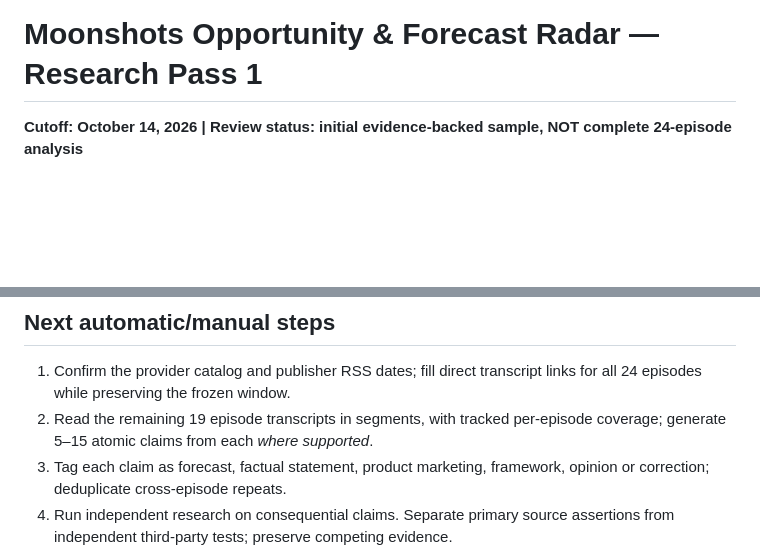
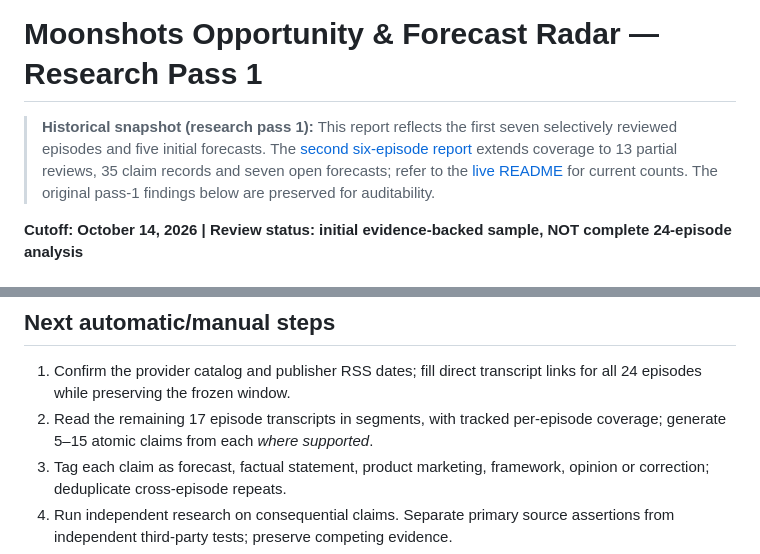
Before and after one commit to wswitzer/shared, a Markdown page: moonshots-research/reports/opportunity-radar-2026-10-14.md, 2 parts joined by grey strips. Drawn GitHub-style; blank space fills up the shorter version.

Commit message:
docs(moonshots): label original report historical and link second research pass

```diff
--- a/moonshots-research/reports/opportunity-radar-2026-10-14.md
+++ b/moonshots-research/reports/opportunity-radar-2026-10-14.md
@@ -1,4 +1,7 @@
 # Moonshots Opportunity & Forecast Radar — Research Pass 1
+
+> **Historical snapshot (research pass 1):** This report reflects the first seven selectively reviewed episodes and five initial forecasts. The [second six-episode report](batch-02-agents-safety-robotics-biotech.md) extends coverage to 13 partial reviews, 35 claim records and seven open forecasts; refer to the [live README](../README.md) for current counts. The original pass-1 findings below are preserved for auditability.
+
 **Cutoff: October 14, 2026 | Review status: initial evidence-backed sample, NOT complete 24-episode analysis**
 
 ## Executive synthesis
@@ -66,7 +69,7 @@ These judgments are **qualitative analyst estimates**, not statistical forecasts
 ## Next automatic/manual steps
 
 1. Confirm the provider catalog and publisher RSS dates; fill direct transcript links for all 24 episodes while preserving the frozen window.
-2. Read the remaining 19 episode transcripts in segments, with tracked per-episode coverage; generate 5–15 atomic claims from each *where supported*.
+2. Read the remaining 17 episode transcripts in segments, with tracked per-episode coverage; generate 5–15 atomic claims from each *where supported*.
 3. Tag each claim as forecast, factual statement, product marketing, framework, opinion or correction; deduplicate cross-episode repeats.
 4. Run independent research on consequential claims. Separate primary source assertions from independent third-party tests; preserve competing evidence.
 5. Evaluate recommended experiments by cost, access, time, reversibility, customer demand and alignment with low-touch software services.
```
